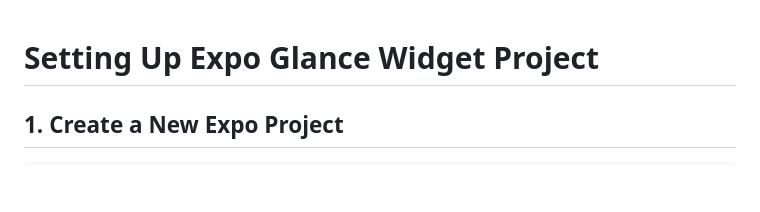
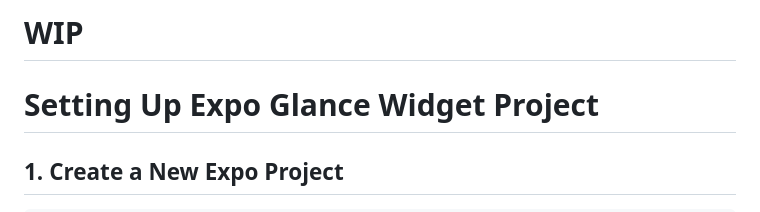
Before and after one commit to tigawanna/moggin, a Markdown page: README.md, the part around the change. Drawn GitHub-style; blank space fills up the shorter version.

```diff
--- a/README.md
+++ b/README.md
@@ -1,3 +1,5 @@
+
+# WIP
 # Setting Up Expo Glance Widget Project
 
 ## 1. Create a New Expo Project
```
